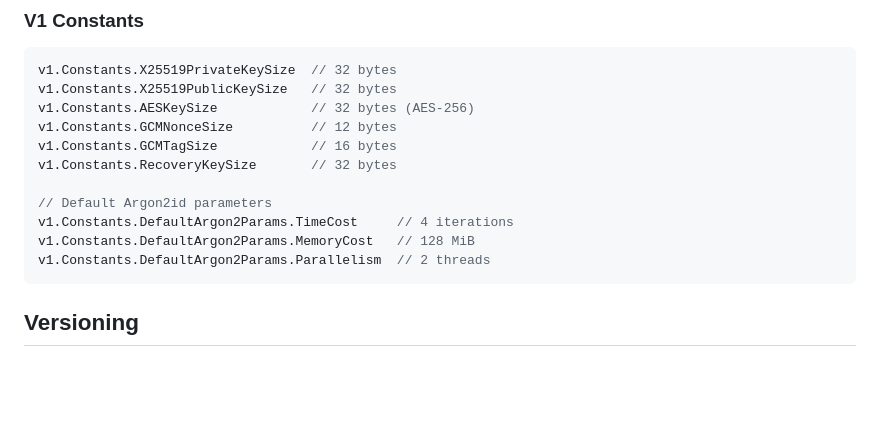
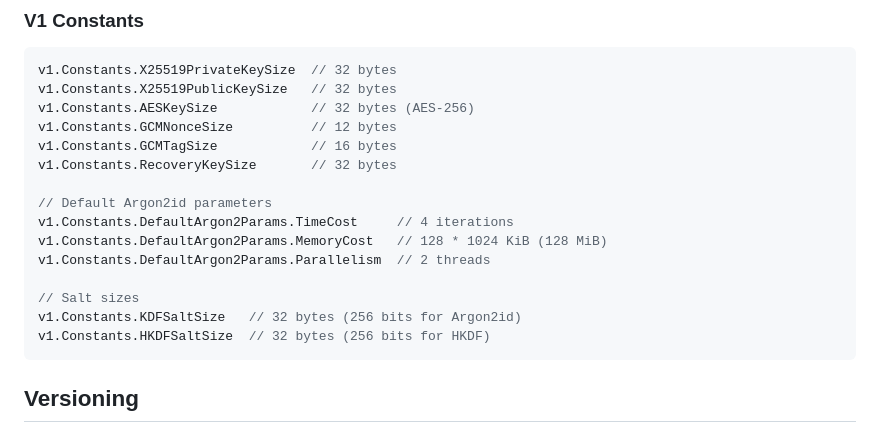
Before and after one commit to privyyio/grimlock, a Markdown page: go/grimlock/README.md, the part around one of its changes. GitHub-like rendering; blank space fills up the shorter version.

````diff
--- a/go/grimlock/README.md
+++ b/go/grimlock/README.md
@@ -275,8 +313,12 @@ v1.Constants.RecoveryKeySize       // 32 bytes
 
 // Default Argon2id parameters
 v1.Constants.DefaultArgon2Params.TimeCost     // 4 iterations
-v1.Constants.DefaultArgon2Params.MemoryCost   // 128 MiB
+v1.Constants.DefaultArgon2Params.MemoryCost   // 128 * 1024 KiB (128 MiB)
 v1.Constants.DefaultArgon2Params.Parallelism  // 2 threads
+
+// Salt sizes
+v1.Constants.KDFSaltSize   // 32 bytes (256 bits for Argon2id)
+v1.Constants.HKDFSaltSize  // 32 bytes (256 bits for HKDF)
 ```
 
 ## Versioning
````
Also changed, not shown: other parts of go/grimlock/README.md (+38 -0 lines), typescript/grimlock/README.md (+13 -4 lines).
